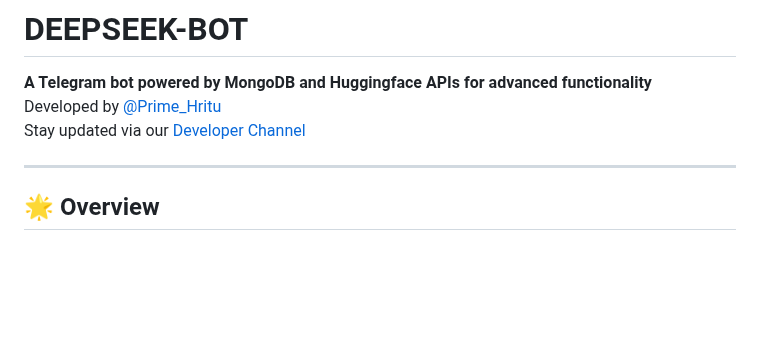
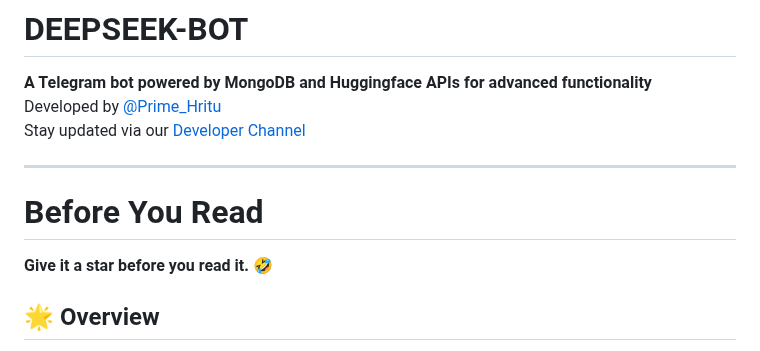
Before and after one commit to Prime-Hritu/DEEPSEEK-BOT, a Markdown page: README.md, the part around the change. GitHub-like rendering; blank space fills up the shorter version.

```diff
--- a/README.md
+++ b/README.md
@@ -6,6 +6,9 @@ Developed by [@Prime_Hritu](https://t.me/Prime_Hritu)
 Stay updated via our [Developer Channel](https://t.me/Private_Bots)
 
 ---
+
+# Before You Read
+**Give it a star before you read it. 🤣**
 
 ## 🌟 Overview
 **DEEPSEEK-BOT** is a Telegram bot designed to leverage modern APIs and databases to deliver deep functionality to its users.
```
